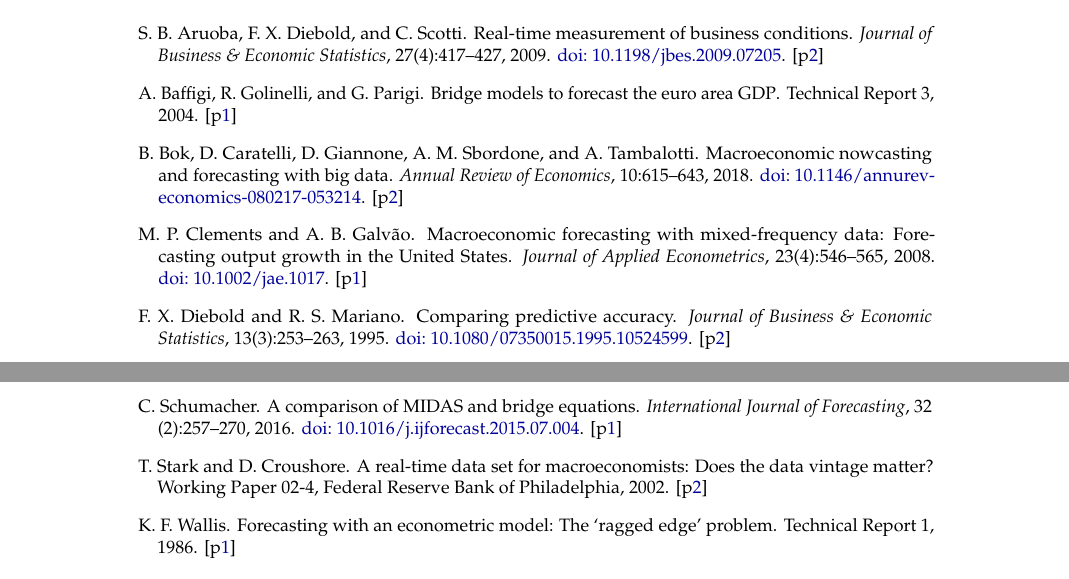
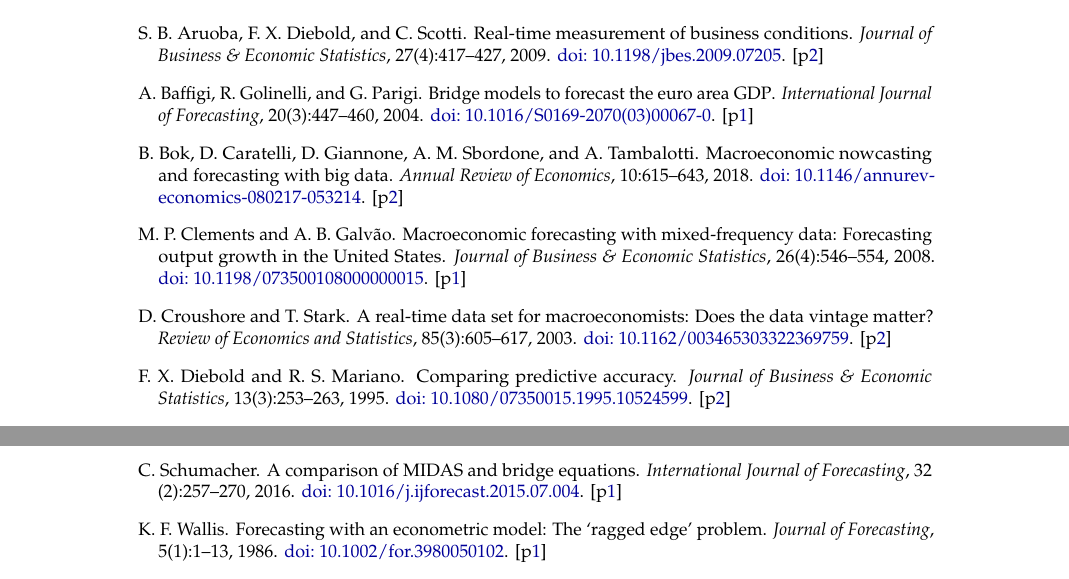
Before and after one commit to charlescoverdale/nowcast, a LaTeX document (paper/rj/RJwrapper.tex, which reads paper/rj/RJreferences.bib): two parts of pages 9 and 10 of 10, joined at a grey line, cut so that both start at the same text. Compiled offline with pdfLaTeX.

Commit message:
Fix hallucinated bib entries + typo caught by verify-bib.R
Two bibliography entries had real DOIs attached to unrelated papers:

- stark2002database: FRBP Working Paper 02-4 is Caskey,
  "Check-cashing outlets in a changing financial system", not the
  Croushore-Stark real-time data paper. The paper the author meant
  to cite is Croushore and Stark, "A Real-Time Data Set for
  Macroeconomists: Does the Data Vintage Matter?", Review of
  Economics and Statistics 85(3), 605-617, 2003, with DOI
  10.1162/003465303322369759. Updated to the published version.

- clements2008macroeconomic: DOI 10.1002/jae.1017 resolves to
  Li-Zheng's semiparametric Bayesian Tobit paper in JAE 23(6),
  699-728, 2008, not Clements and Galvao. The correct Clements-Galvao
  mixed-frequency-forecasting paper is in the Journal of Business
  and Economic Statistics 26(4), 546-554, 2008, DOI
  10.1198/073500108000000015. Journal, volume, issue, pages, and
  DOI all corrected.

Also promoted baffigi2004bridge and wallis1986forecasting from
@techreport to @article (both are journal articles and were being
silently skipped by bibtex parsing due to missing institution field).

Body: fixed duplicated-word typo "the largest peacetime peacetime
real-GDP contraction".

Verified with verify-bib.R: 13 verified, 0 flagged.

```diff
--- a/paper/rj/RJreferences.bib
+++ b/paper/rj/RJreferences.bib
@@ -57,9 +57,10 @@
   title = {A Real-Time Data Set for Macroeconomists: Does the Data Vintage Matter?},
-  author = {Stark, Tom and Croushore, Dean},
-  year = {2002},
-  institution = {Federal Reserve Bank of Philadelphia},
-  type = {Working Paper},
-  number = {02-4},
-  doi = {10.21799/frbp.wp.2002.04}
+  author = {Croushore, Dean and Stark, Tom},
+  journal = {Review of Economics and Statistics},
+  volume = {85},
+  number = {3},
+  pages = {605--617},
+  year = {2003},
+  doi = {10.1162/003465303322369759}
 }
 
@@ -97,5 +98,4 @@
 @article{clements2008macroeconomic,
   title = {Macroeconomic Forecasting with Mixed-Frequency Data: Forecasting Output Growth in the {U}nited {S}tates},
   author = {Clements, Michael P. and Galv{\~a}o, Ana Beatriz},
-  journal = {Journal of Applied Econometrics},
-  volume = {23},
+  journal = {Journal of Business \& Economic Statistics},
@@ -104,5 +105,5 @@
   year = {2008},
-  doi = {10.1002/jae.1017}
+  doi = {10.1198/073500108000000015}
 }
 
 @techreport{foroni2013survey,
```
Also changed, not shown: paper/rj/RJwrapper.tex (+1 -1 lines), paper/rj/RJwrapper.pdf (added), paper/rj/RJreferences.bib (9 more changed lines), 2 other files.
